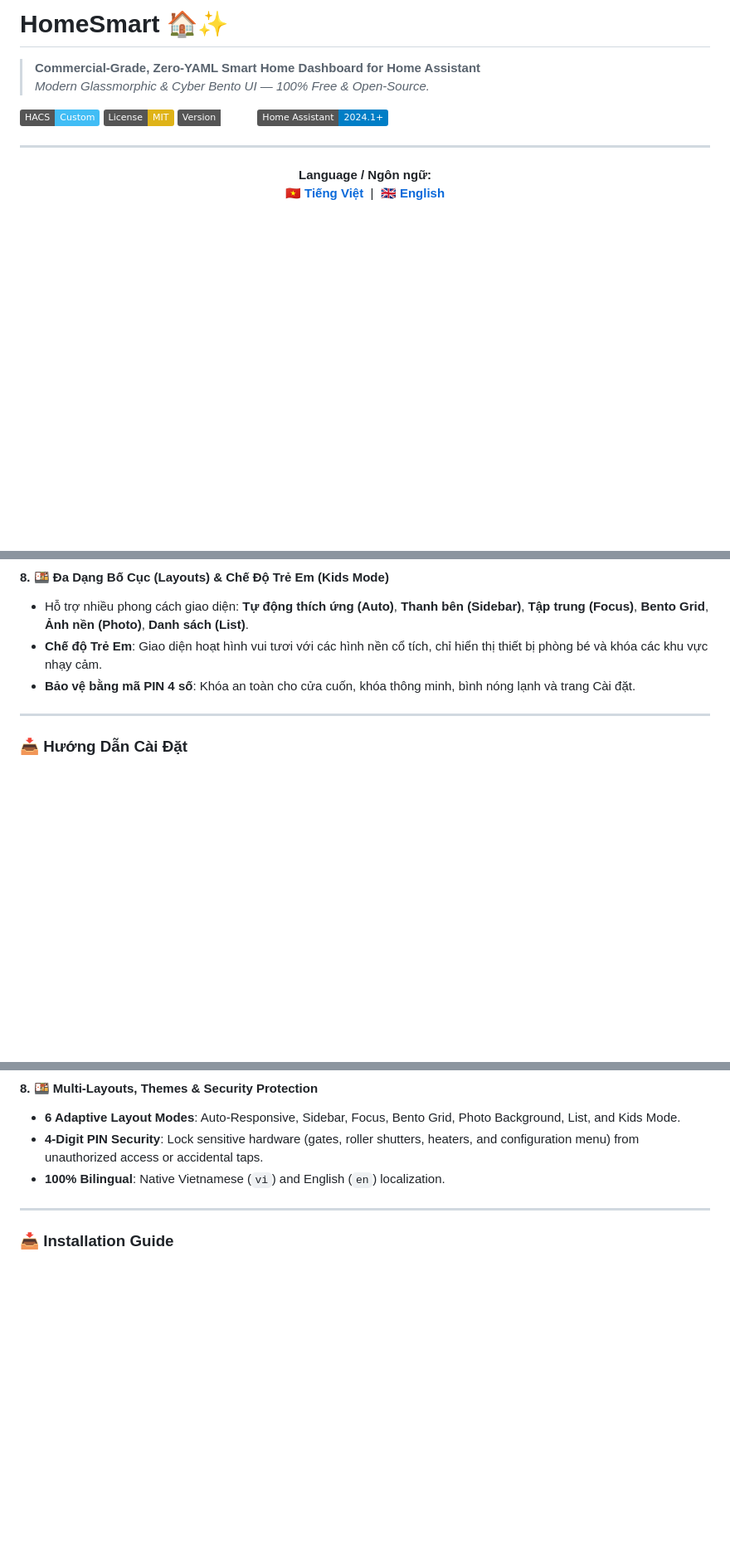
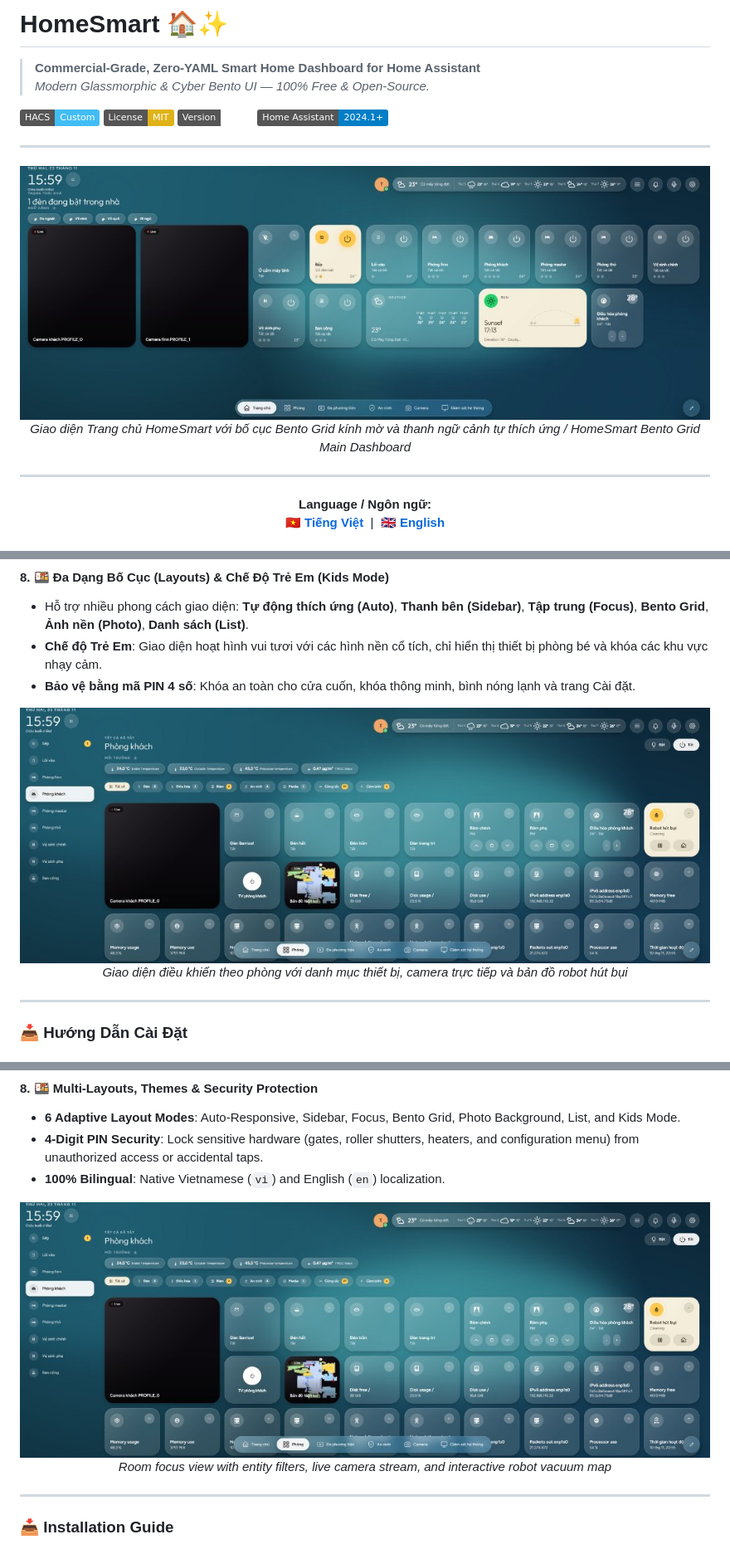
Before and after one commit to mrtlcs/HomeSmart, a Markdown page: README.md, 3 parts joined by grey strips. Shown at 83% size. Rendered like a GitHub page; pictures changed too: images/home-dashboard.jpg (added), images/room-view.jpg (added); badges without logos; blank space fills up the shorter version.

```diff
--- a/README.md
+++ b/README.md
@@ -7,6 +7,14 @@
 [![License: MIT](https://img.shields.io/badge/License-MIT-yellow.svg)](https://opensource.org/licenses/MIT)
 [![Version](https://img.shields.io/badge/Version-1.6.2-emerald.svg)](https://github.com/mrtlcs/HomeSmart/releases)
 [![Home Assistant](https://img.shields.io/badge/Home%20Assistant-2024.1%2B-blue.svg)](https://www.home-assistant.io/)
+
+---
+
+<p align="center">
+  <img src="images/home-dashboard.jpg" alt="HomeSmart Dashboard Overview" width="100%" style="border-radius: 12px; box-shadow: 0 12px 36px rgba(0,0,0,0.45);" />
+  <br>
+  <em>Giao diện Trang chủ HomeSmart với bố cục Bento Grid kính mờ và thanh ngữ cảnh tự thích ứng / HomeSmart Bento Grid Main Dashboard</em>
+</p>
 
 ---
 
@@ -69,6 +91,12 @@ HomeSmart kết hợp giữa thiết kế **Bento Grid kính mờ (Glassmorphism
 - Hỗ trợ nhiều phong cách giao diện: **Tự động thích ứng (Auto)**, **Thanh bên (Sidebar)**, **Tập trung (Focus)**, **Bento Grid**, **Ảnh nền (Photo)**, **Danh sách (List)**.
 - **Chế độ Trẻ Em**: Giao diện hoạt hình vui tươi với các hình nền cổ tích, chỉ hiển thị thiết bị phòng bé và khóa các khu vực nhạy cảm.
 - **Bảo vệ bằng mã PIN 4 số**: Khóa an toàn cho cửa cuốn, khóa thông minh, bình nóng lạnh và trang Cài đặt.
+
+<p align="center">
+  <img src="images/room-view.jpg" alt="HomeSmart Room View with Vacuum Map" width="100%" style="border-radius: 12px; margin: 8px 0;" />
+  <br>
+  <em>Giao diện điều khiển theo phòng với danh mục thiết bị, camera trực tiếp và bản đồ robot hút bụi</em>
+</p>
 
 ---
 
@@ -147,6 +189,12 @@ It brings together a modern **Glassmorphic Cyber Bento Grid** aesthetic, 60–12
 - **4-Digit PIN Security**: Lock sensitive hardware (gates, roller shutters, heaters, and configuration menu) from unauthorized access or accidental taps.
 - **100% Bilingual**: Native Vietnamese (`vi`) and English (`en`) localization.
 
+<p align="center">
+  <img src="images/room-view.jpg" alt="HomeSmart Room View with Vacuum Map" width="100%" style="border-radius: 12px; margin: 8px 0;" />
+  <br>
+  <em>Room focus view with entity filters, live camera stream, and interactive robot vacuum map</em>
+</p>
+
 ---
 
 ### 📥 Installation Guide
```
Also changed, not shown: other parts of README.md (+28 -0 lines), images/settings-appearance.jpg (added), images/system-monitor-desktop.jpg (added), images/system-monitor-mobile.jpg (added), 2 other files.
